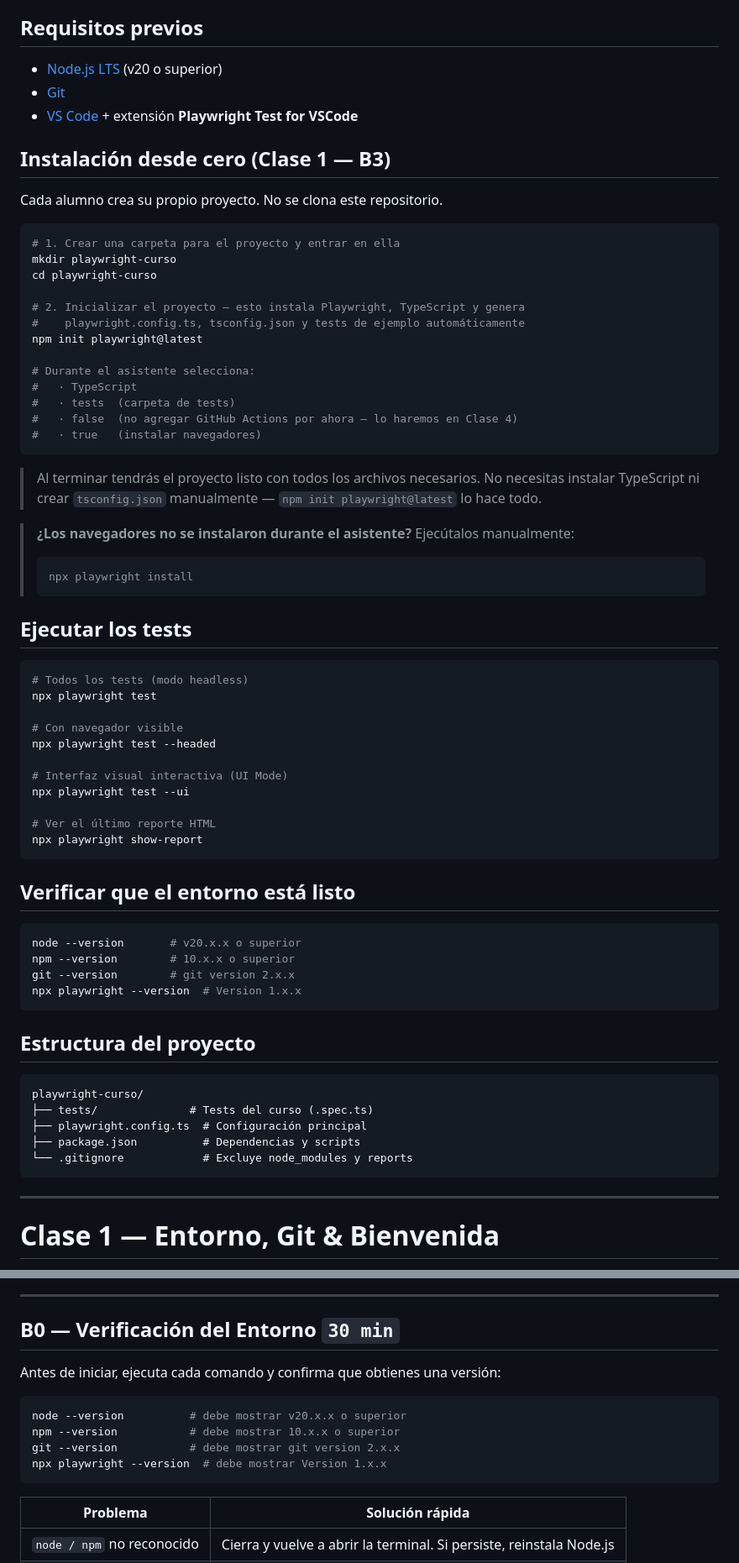
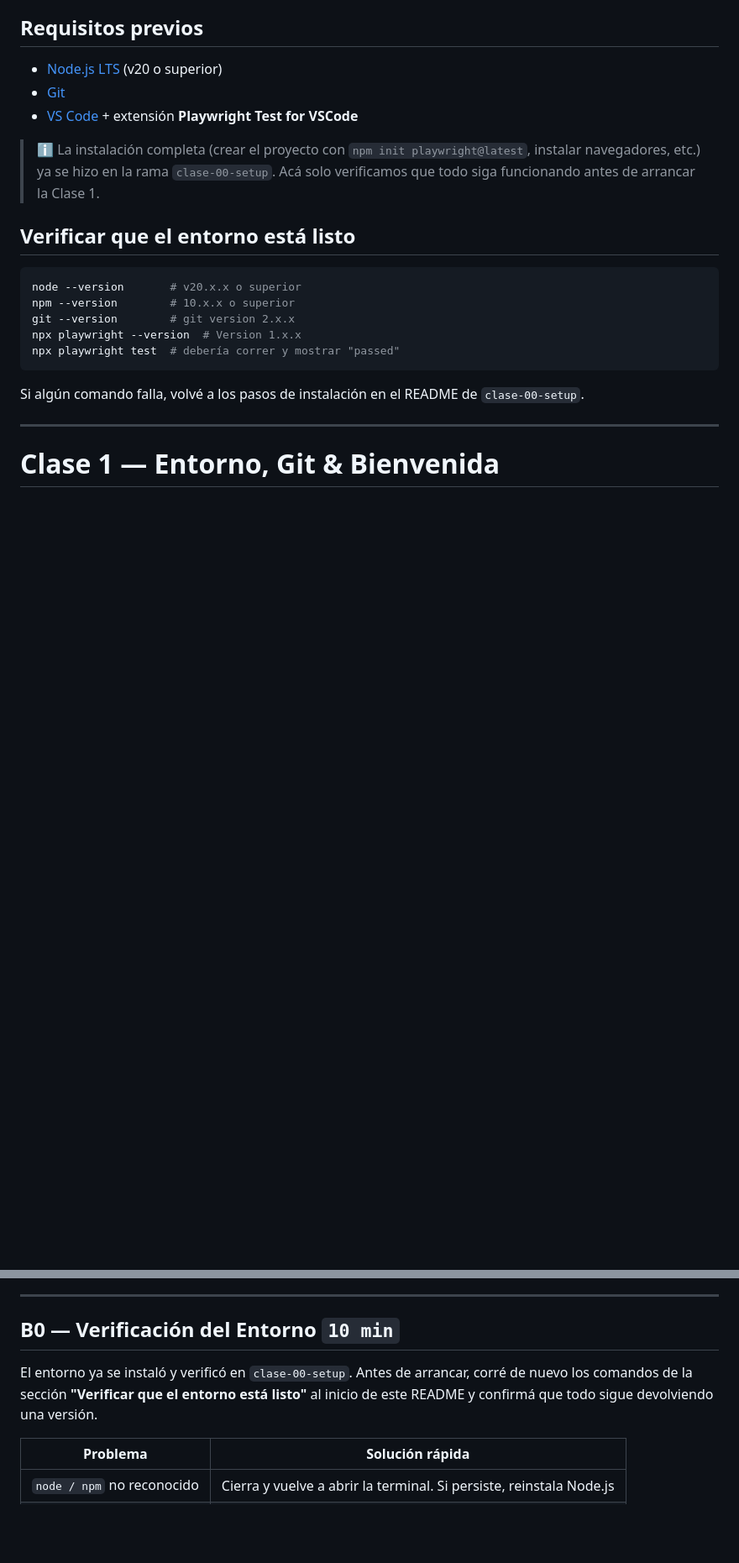
Before and after one commit to BrandLuna/playwright-curso, a Markdown page: README.md, 2 parts joined by grey strips. Shown at 84% size. Rendered like a GitHub page; blank space fills up the shorter version.

Commit message:
docs: mantiene estructura del proyecto por clase, mostrando cambios incrementales

````diff
--- a/README.md
+++ b/README.md
@@ -8,48 +8,9 @@ Curso completo de automatización de pruebas — **8 clases · 3 horas cada una*
 - [Git](https://git-scm.com)
 - [VS Code](https://code.visualstudio.com) + extensión **Playwright Test for VSCode**
 
-## Instalación desde cero (Clase 1 — B3)
-
-Cada alumno crea su propio proyecto. No se clona este repositorio.
-
-```bash
-# 1. Crear una carpeta para el proyecto y entrar en ella
-mkdir playwright-curso
-cd playwright-curso
-
-# 2. Inicializar el proyecto — esto instala Playwright, TypeScript y genera
-#    playwright.config.ts, tsconfig.json y tests de ejemplo automáticamente
-npm init playwright@latest
-
-# Durante el asistente selecciona:
-#   · TypeScript
-#   · tests  (carpeta de tests)
-#   · false  (no agregar GitHub Actions por ahora — lo haremos en Clase 4)
-#   · true   (instalar navegadores)
-```
-
-> Al terminar tendrás el proyecto listo con todos los archivos necesarios. No necesitas instalar TypeScript ni crear `tsconfig.json` manualmente — `npm init playwright@latest` lo hace todo.
-
-> **¿Los navegadores no se instalaron durante el asistente?** Ejecútalos manualmente:
-> ```bash
-> npx playwright install
-> ```
-
-## Ejecutar los tests
-
-```bash
-# Todos los tests (modo headless)
-npx playwright test
-
-# Con navegador visible
-npx playwright test --headed
-
-# Interfaz visual interactiva (UI Mode)
-npx playwright test --ui
-
-# Ver el último reporte HTML
-npx playwright show-report
-```
+> ℹ️ La instalación completa (crear el proyecto con `npm init playwright@latest`, instalar
+> navegadores, etc.) ya se hizo en la rama `clase-00-setup`. Acá solo verificamos que todo
+> siga funcionando antes de arrancar la Clase 1.
 
 ## Verificar que el entorno está listo
 
@@ -58,17 +19,10 @@ node --version       # v20.x.x o superior
 npm --version        # 10.x.x o superior
 git --version        # git version 2.x.x
 npx playwright --version  # Version 1.x.x
+npx playwright test  # debería correr y mostrar "passed"
 ```
 
-## Estructura del proyecto
-
-```
-playwright-curso/
-├── tests/              # Tests del curso (.spec.ts)
-├── playwright.config.ts  # Configuración principal
-├── package.json          # Dependencias y scripts
-└── .gitignore            # Excluye node_modules y reports
-```
+Si algún comando falla, volvé a los pasos de instalación en el README de `clase-00-setup`.
 
 ---
 
@@ -86,16 +40,11 @@ playwright-curso/
 
 ---
 
-## B0 — Verificación del Entorno `30 min`
+## B0 — Verificación del Entorno `10 min`
 
-Antes de iniciar, ejecuta cada comando y confirma que obtienes una versión:
-
-```bash
-node --version          # debe mostrar v20.x.x o superior
-npm --version           # debe mostrar 10.x.x o superior
-git --version           # debe mostrar git version 2.x.x
-npx playwright --version  # debe mostrar Version 1.x.x
-```
+El entorno ya se instaló y verificó en `clase-00-setup`. Antes de arrancar, corré de nuevo
+los comandos de la sección **"Verificar que el entorno está listo"** al inicio de este README
+y confirmá que todo sigue devolviendo una versión.
 
 | Problema | Solución rápida |
 |---|---|
````
Also changed, not shown: other parts of README.md (+7 -11 lines).
